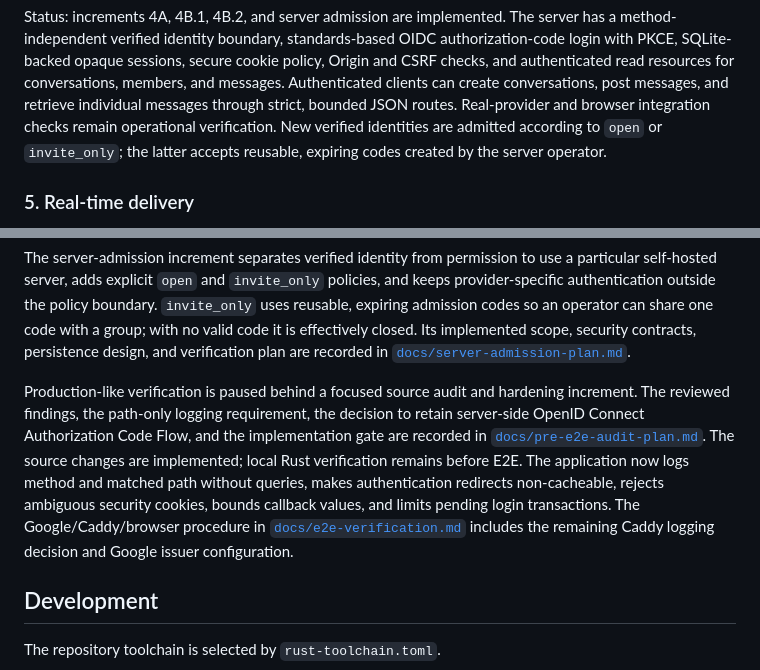
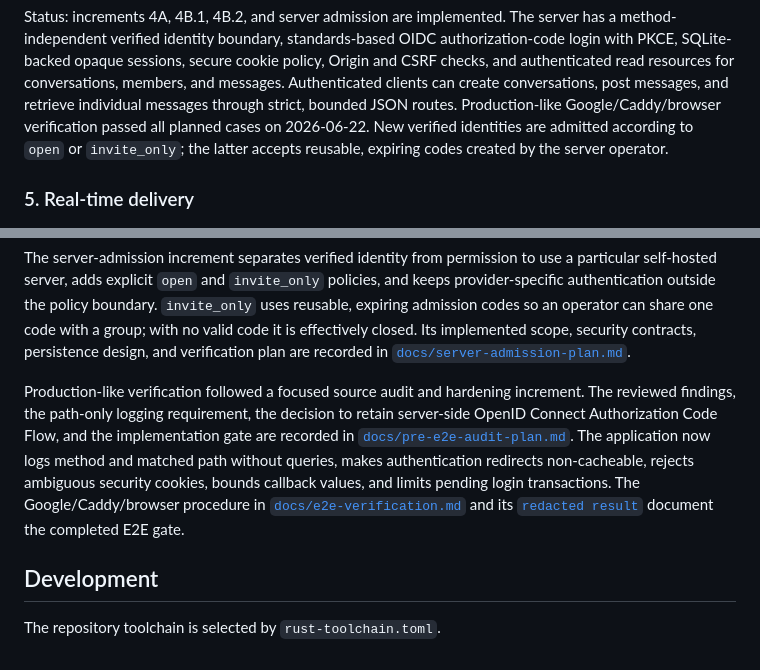
Before and after one commit to barn0w1/chat-rs, a Markdown page: README.md, 2 parts joined by grey strips. GitHub-like rendering.

Commit message:
docs: complete E2E verification and add evidence report (#17)

```diff
--- a/README.md
+++ b/README.md
@@ -107,10 +107,10 @@ authorization-code login with PKCE, SQLite-backed opaque sessions, secure
 cookie policy, Origin and CSRF checks, and authenticated read resources for
 conversations, members, and messages. Authenticated clients can create
 conversations, post messages, and retrieve individual messages through strict,
-bounded JSON routes. Real-provider and browser integration checks remain
-operational verification. New verified identities are admitted according to
-`open` or `invite_only`; the latter accepts reusable, expiring codes created by
-the server operator.
+bounded JSON routes. Production-like Google/Caddy/browser verification passed
+all planned cases on 2026-06-22. New verified identities are admitted according
+to `open` or `invite_only`; the latter accepts reusable, expiring codes created
+by the server operator.
 
 ### 5. Real-time delivery
 
@@ -159,18 +159,18 @@ effectively closed. Its implemented scope, security contracts, persistence
 design, and verification plan are recorded in
 [`docs/server-admission-plan.md`](docs/server-admission-plan.md).
 
-Production-like verification is paused behind a focused source audit and
-hardening increment. The reviewed findings, the path-only logging requirement,
-the decision to retain server-side OpenID Connect Authorization Code Flow, and
-the implementation gate are recorded in
-[`docs/pre-e2e-audit-plan.md`](docs/pre-e2e-audit-plan.md). The source changes
-are implemented; local Rust verification remains before E2E.
+Production-like verification followed a focused source audit and hardening
+increment. The reviewed findings, the path-only logging requirement, the
+decision to retain server-side OpenID Connect Authorization Code Flow, and the
+implementation gate are recorded in
+[`docs/pre-e2e-audit-plan.md`](docs/pre-e2e-audit-plan.md).
 The application now logs method and matched path without queries, makes
 authentication redirects non-cacheable, rejects ambiguous security cookies,
 bounds callback values, and limits pending login transactions. The
 Google/Caddy/browser procedure in
-[`docs/e2e-verification.md`](docs/e2e-verification.md) includes the remaining
-Caddy logging decision and Google issuer configuration.
+[`docs/e2e-verification.md`](docs/e2e-verification.md) and its
+[`redacted result`](docs/e2e-verification-report-2026-06-22.md) document the
+completed E2E gate.
 
 ## Development
 
```
Also changed, not shown: docs/e2e-verification-report-2026-06-22.md (added, +88 -0 lines), docs/e2e-verification.md (+50 -24 lines).
